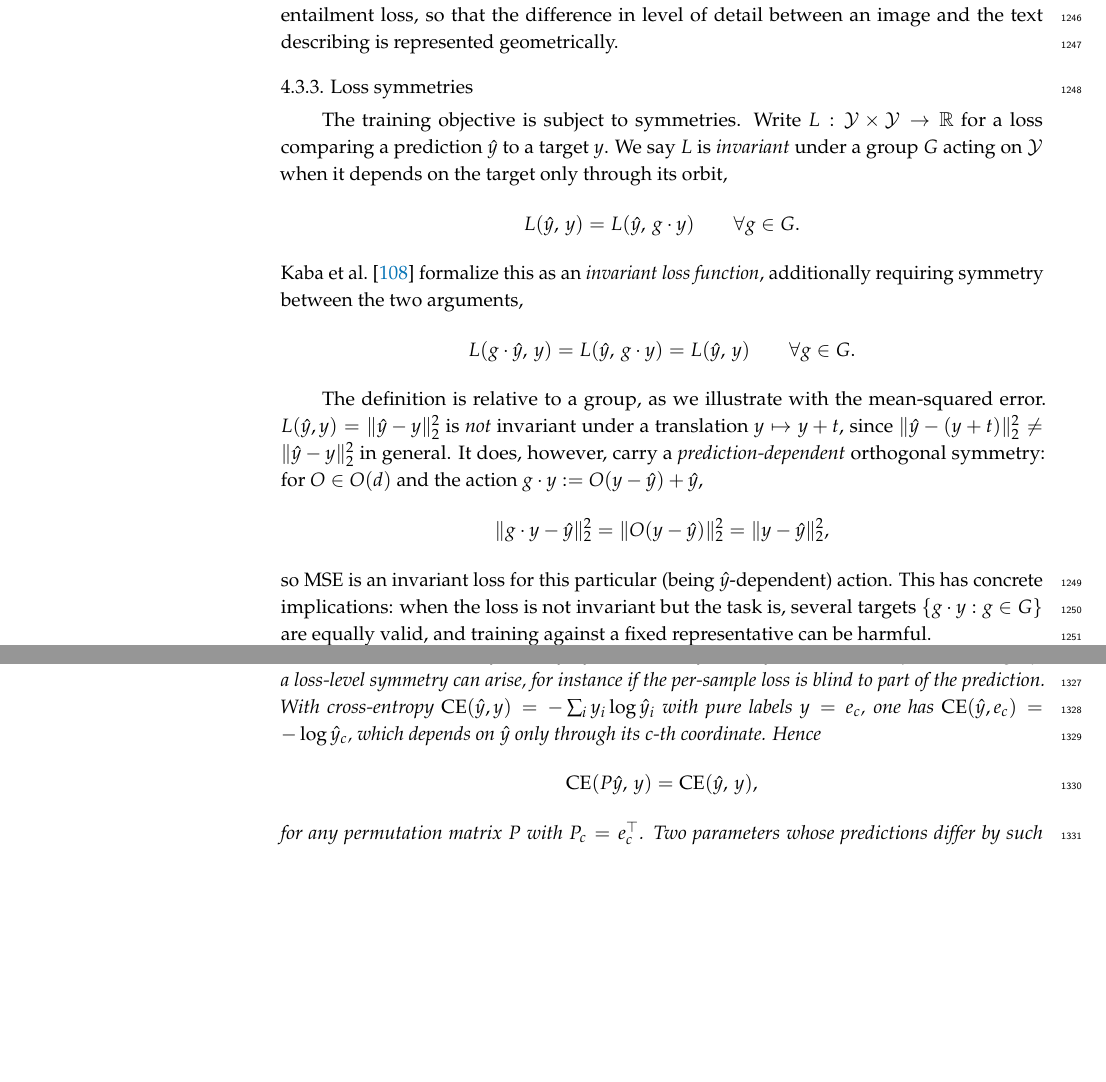
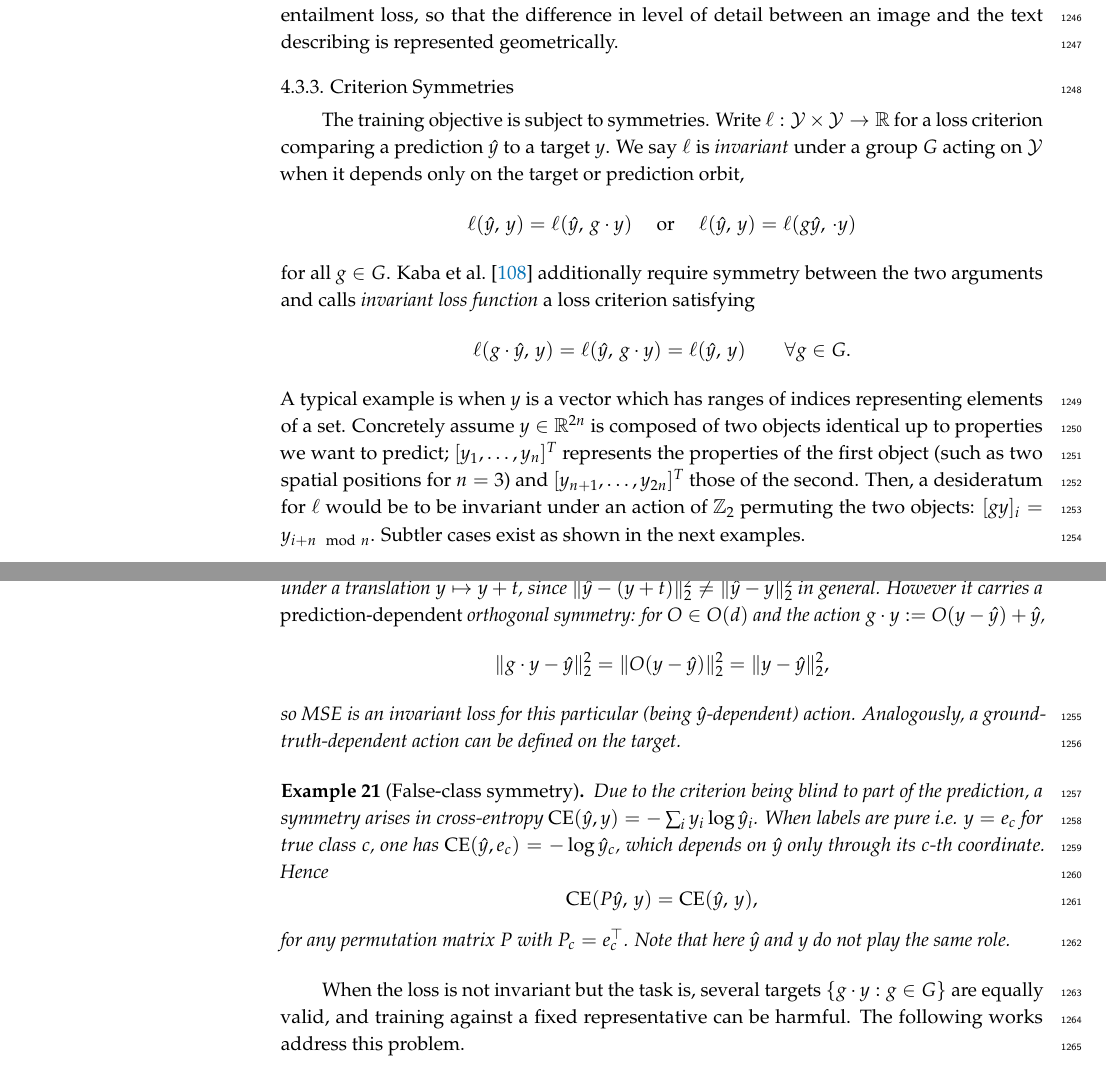
Before and after one commit to PierrickLeroy/Symmetries-in-Deep-Learning-a-Survey, a LaTeX paper (main.tex): two parts of pages 32 and 36 of 84 before the commit and two parts of pages 32 and 33 of 84 after it, joined at a grey line, cut so that both start at the same text, the shorter picture padded with empty space. Compiled offline with pdfLaTeX.

Commit message:
feat(main): changed loss symmetries

```diff
--- a/main.tex
+++ b/main.tex
@@ -2138,27 +2138,47 @@ Here however, the two encoders cannot share weights and the symmetry is only pre
 CLIP also uses comparatively little data augmentation, presumably because the image/text modality gap already supplies ample view diversity.
 Multimodal joint-embeddings highlight the question of a representational hierarchy: \citet{desai2023p4icml} replace the Euclidean embedding space with a hyperbolic one paired with an entailment loss, so that the difference in level of detail between an image and the text describing is represented geometrically.
 
-\subsubsection{Loss symmetries}\label{sec:loss-function-symmetries}
+\subsubsection{Criterion Symmetries}\label{sec:criterion-symmetries}
 
 The training objective is subject to symmetries.
-Write $L:\mathcal{Y}\times\mathcal{Y}\to\mathbb{R}$ for a loss comparing a prediction $\hat y$ to a target $y$.
-We say $L$ is \emph{invariant} under a group $G$ acting on $\mathcal{Y}$ when it depends on the target only through its orbit,
+Write $\ell:\mathcal{Y}\times\mathcal{Y}\to\mathbb{R}$ for a loss criterion comparing a prediction $\hat y$ to a target $y$.
+We say $\ell$ is \emph{invariant} under a group $G$ acting on $\mathcal{Y}$ when it depends only on the target or prediction orbit,
 $$
-L(\hat y,\, y) = L(\hat y,\, g\cdot y) \qquad \forall g\in G.
+\ell(\hat y,\, y) = \ell(\hat y,\, g\cdot y) \quad \text{ or } \quad \ell(\hat y,\, y) = \ell(g \hat y,\, \cdot y)
 $$
-\citet{kaba2025anips} formalize this as an \emph{invariant loss function}, additionally requiring symmetry between the two arguments,
+for all $g\in G$.
+\citet{kaba2025anips} additionally require symmetry between the two arguments and calls \emph{invariant loss function} a loss criterion satisfying
 $$
-L(g\cdot\hat y,\, y) = L(\hat y,\, g\cdot y) = L(\hat y,\, y) \qquad \forall g\in G.
+\ell(g\cdot\hat y,\, y) = \ell(\hat y,\, g\cdot y) = \ell(\hat y,\, y) \qquad \forall g\in G.
 $$
-
-The definition is relative to a group, as we illustrate with the mean-squared error.
-$L(\hat y,y)=\|\hat y-y\|_2^2$ is \emph{not} invariant under a translation $y\mapsto y+t$, since $\|\hat y-(y+t)\|_2^2\neq\|\hat y-y\|_2^2$ in general.
-It does, however, carry a \emph{prediction-dependent} orthogonal symmetry: for $O\in O(d)$ and the action $g\cdot y:=O(y-\hat y)+\hat y$,
-$$
-\|g\cdot y-\hat y\|_2^2 = \|O(y-\hat y)\|_2^2 = \|y-\hat y\|_2^2,
-$$
-so MSE is an invariant loss for this particular (being $\hat y$-dependent) action.
-This has concrete implications: when the loss is not invariant but the task is, several targets $\{g\cdot y:g\in G\}$ are equally valid, and training against a fixed representative can be harmful.
+A typical example is when $y$ is a vector which has ranges of indices representing elements of a set.
+Concretely assume $y\in \mathbb R^{2n}$ is composed of two objects identical up to properties we want to predict; $[y_1, \dots, y_n]^T$ represents the properties of the first object (such as two spatial positions for $n=3$) and $[y_{n+1}, \dots, y_{2n}]^T$ those of the second.
+Then, a desideratum for $\ell$ would be to be invariant under an action of $\mathbb Z_2$ permuting the two objects: $[gy]_i=y_{i+n \mod n}$.
+Subtler cases exist as shown in the next examples.
+
+\begin{Example}[Dependent group action]
+    The MSE criterion $\ell(\hat y,y)=\|\hat y-y\|_2^2$ is \emph{not} invariant under a translation $y\mapsto y+t$, since $\|\hat y-(y+t)\|_2^2\neq\|\hat y-y\|_2^2$ in general.
+    However it carries a \emph{prediction-dependent} orthogonal symmetry: for $O\in O(d)$ and the action $g\cdot y:=O(y-\hat y)+\hat y$,
+    $$
+    \|g\cdot y-\hat y\|_2^2 = \|O(y-\hat y)\|_2^2 = \|y-\hat y\|_2^2,
+    $$
+    so MSE is an invariant loss for this particular (being $\hat y$-dependent) action.
+    Analogously, a ground-truth-dependent action can be defined on the target.
+\end{Example}
+
+\begin{Example}[False-class symmetry]\label{ex:false-class-symmetries}
+    Due to the criterion being blind to part of the prediction, a symmetry arises in cross-entropy $\operatorname{CE}(\hat y, y)=-\sum_i y_i\log\hat y_i$.
+    When labels are pure i.e. $y=e_c$ for true class $c$, one has $\operatorname{CE}(\hat y,e_c)=-\log \hat y_c$, which depends on $\hat y$ only through its $c$-th coordinate.
+    Hence
+    \begin{equation*}
+        \operatorname{CE}(P\hat y,\, y)=\operatorname{CE}(\hat y,\, y),
+    \end{equation*}
+    for any permutation matrix $P$ with $P_{c} = e_c^{\top}$.
+    Note that here $\hat y$ and $y$ do not play the same role.
+\end{Example}
+
+When the loss is not invariant but the task is, several targets $\{g\cdot y:g\in G\}$ are equally valid, and training against a fixed representative can be harmful.
+The following works address this problem.
 
 \paragraph{Orbit and quotient losses}
 A sensible approach is to evaluate the loss on the quotient $\mathcal{Y}/G$ by minimizing over the group, the canonical form being the \emph{orbit loss}
@@ -2284,14 +2304,3 @@ Neither implication reverses.
     Then, degrading the model by gradient ascent until the loss climbs back to $\mathcal{L}(\theta)$ produces $\theta''$ with $\mathcal{L}(\theta'')=\mathcal{L}(\theta)$ but $f_{\theta''}\neq f_\theta$.
 \end{Example}
 
-\begin{Example}[Loss-level symmetry by false-class symmetry]\label{ex:false-class-symmetries}
-Even when $\mathcal{L}$ factors through $\varphi$, a loss-level symmetry can arise, for instance if the per-sample loss is blind to part of the prediction.
-With cross-entropy $\operatorname{CE}(\hat y, y)=-\sum_i y_i\log\hat y_i$ with pure labels $y=e_c$, one has $\operatorname{CE}(\hat y,e_c)=-\log \hat y_c$, which depends on $\hat y$ only through its $c$-th coordinate.
-Hence
-\begin{equation*}
-    \operatorname{CE}(P\hat y,\, y)=\operatorname{CE}(\hat y,\, y),
-\end{equation*}
-for any permutation matrix $P$ with $P_{c} = e_c^{\top}$.
-Two parameters whose predictions differ by such rearrangements are therefore loss-equivalent without being functionally equivalent.
-% Note the difference with the loss-function symmetries of \Cref{sec:loss-function-symmetries}: there the invariance is with respect to an action on the ground truth $y$, whereas here the action is on the prediction.
-\end{Example}
```
Also changed, not shown: main.tex (10 more changed lines).
